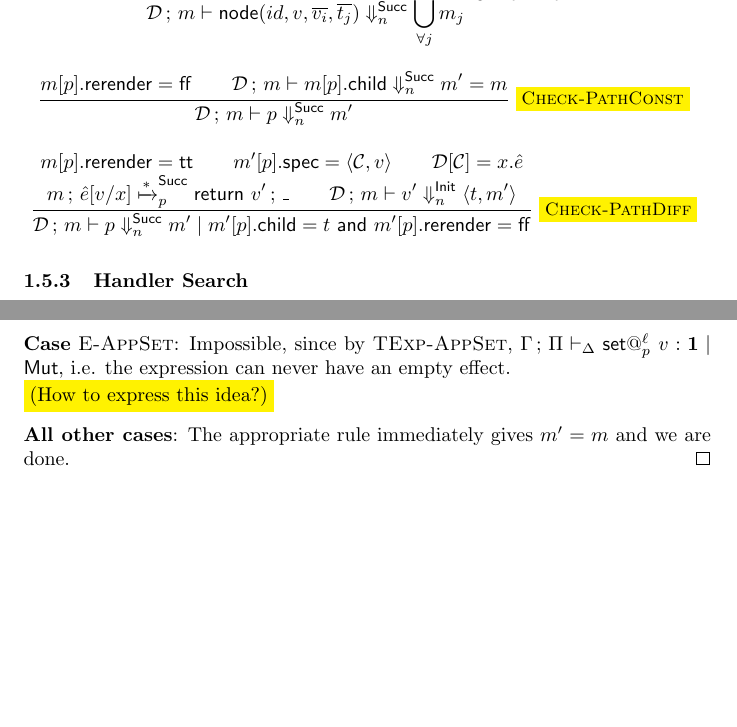
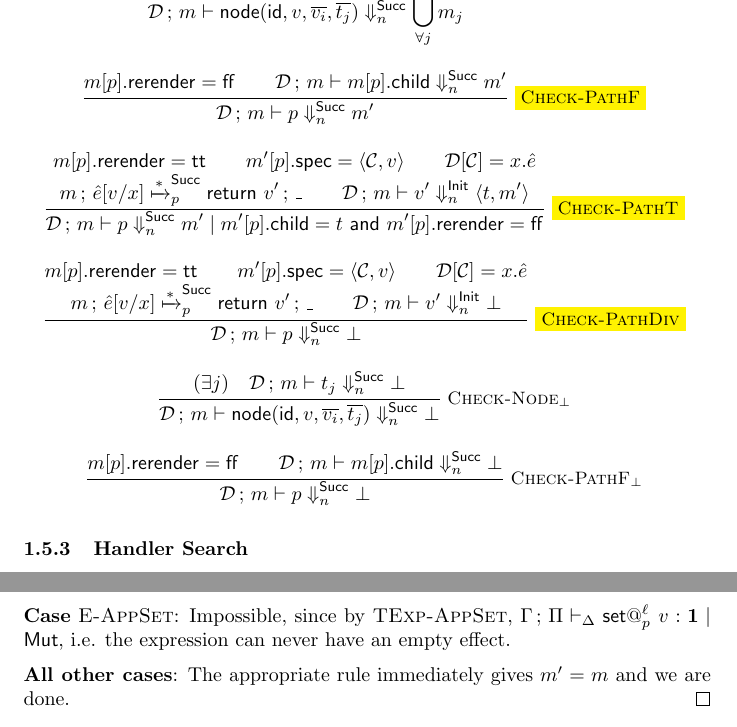
Before and after one commit to uenot/research-gh, a LaTeX document (react-trace-translation/react-trace-translation.tex): two parts of pages 8 and 12 of 44 before the commit and two parts of pages 9 and 13 of 44 after it, joined at a grey line, cut so that both start at the same text, the shorter picture padded with empty space. Compiled offline with pdfLaTeX.

Commit message:
check bigstep divergence

```diff
--- a/react-trace-translation/react-trace-translation.tex
+++ b/react-trace-translation/react-trace-translation.tex
@@ -669,20 +669,19 @@ Judgment: $\mc{D} \semi m \vdash t \bssucc{n} m'$
   (\forall j) \quad
   \mc{D} \semi m \vdash t_j \bssucc{n} m_j
 } {
-  \mc{D} \semi m \vdash \mf{node}(id, v, \num{v_i}, \num{t_j})
+  \mc{D} \semi m \vdash \mf{node}(\mf{id}, v, \num{v_i}, \num{t_j})
   \bssucc{n} \bigcup_{\forall j} m_j
 }
 \and
-\inferrule*[right=\hl{Check-PathConst}] {
+\inferrule*[right=\hl{Check-PathF}] {
   m[p].\mf{rerender} = \mf{ff}
   \\
   \mc{D} \semi m \vdash m[p].\mf{child} \bssucc{n} m'
-  = m
 } {
   \mc{D} \semi m \vdash p \bssucc{n} m'
 }
 \and
-\inferrule*[right=\hl{Check-PathDiff}] {
+\inferrule*[right=\hl{Check-PathT}] {
   m[p].\mf{rerender} = \mf{tt}
   \\
   m'[p].\mf{spec} = \pair{\mc{C}}{v}
@@ -695,6 +694,36 @@ Judgment: $\mc{D} \semi m \vdash t \bssucc{n} m'$
 } {
   \mc{D} \semi m \vdash p \bssucc{n} m' \mid
   m'[p].\mf{child}=t\ \mf{and}\ m'[p].\mf{rerender}=\mf{ff}
+}
+\and
+\inferrule*[right=\hl{Check-PathDiv}] {
+  m[p].\mf{rerender} = \mf{tt}
+  \\
+  m'[p].\mf{spec} = \pair{\mc{C}}{v}
+  \and
+  \mc{D}[\mc{C}] = x.\hat{e}
+  \\
+  m \semi \hat{e}[v/x] \multistep{\mf{Succ}}{p} \eret{v'} \semi \_
+  \\
+  \mc{D} \semi m \vdash v' \bsinit{n} \bot
+} {
+  \mc{D} \semi m \vdash p \bssucc{n} \bot
+}
+\and
+\inferrule*[right=Check-Node$_\bot$] {
+  (\exists j)
+  \quad
+  \mc{D} \semi m \vdash t_j \bssucc{n} \bot
+} {
+  \mc{D} \semi m \vdash \mf{node}(\mf{id}, v, \num{v_i}, \num{t_j}) \bssucc{n} \bot
+}
+\and
+\inferrule*[right=Check-PathF$_\bot$] {
+  m[p].\mf{rerender} = \mf{ff}
+  \\
+  \mc{D} \semi m \vdash m[p].\mf{child} \bssucc{n} \bot
+} {
+  \mc{D} \semi m \vdash p \bssucc{n} \bot
 }
 \end{mathpar}
 
@@ -1023,8 +1052,7 @@ and $m \semi e_1 \mapsto e_1' \semi e_2$.
 \textbf{Case} \textsc{E-AppSet}: Impossible,
 since by \textsc{TExp-AppSet},
 $\Gamma \semi \Pi \vdexp \vset{\ell}{p}\ v: \one \mid \mf{Mut}$,
-i.e. the expression can never have an empty effect.\\
-\hl{(How to express this idea?)}
+i.e. the expression can never have an empty effect.
 
 \textbf{All other cases}:
 The appropriate rule immediately gives $m'=m$ and we are done.
```
